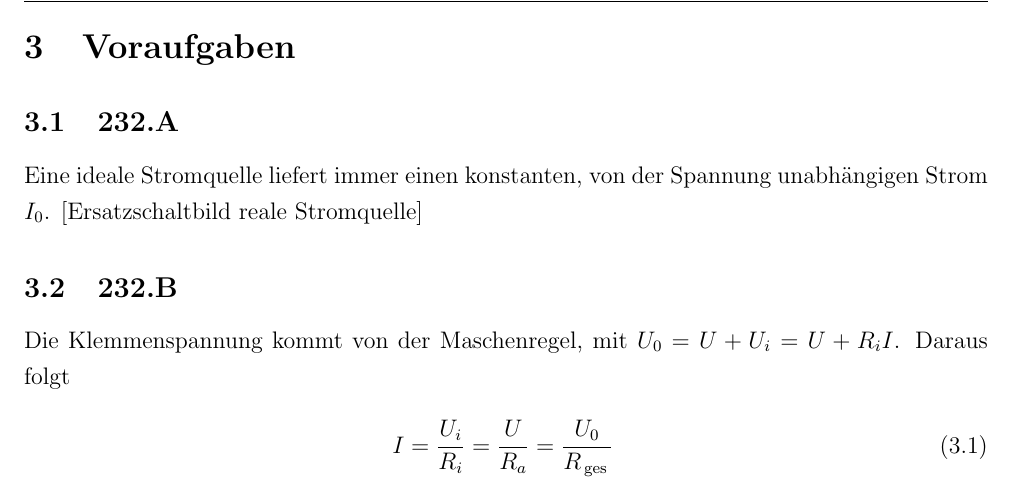
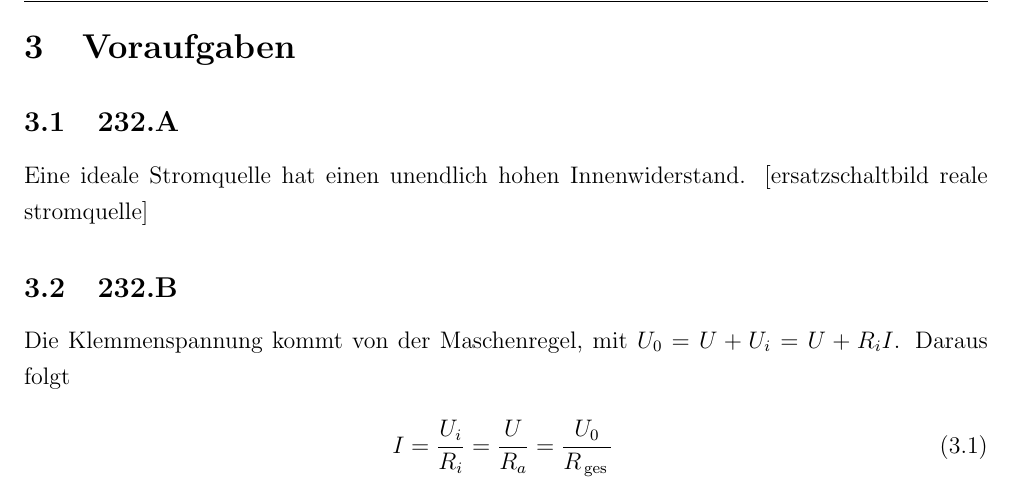
Before and after one commit to Jowo5696/studium, a LaTeX document (physik_261-661/physik_361/232/232_Theorie_Voraufgaben.tex): part of page 5 of 5, cut so that both start at the same text. The pictures show the PDF file physik_261-661/physik_361/232/232_Theorie_Voraufgaben.pdf that the author committed with the source.

Commit message:
korrektur 232.A ideale stromquelle

```diff
--- a/physik_261-661/physik_361/232/232_Theorie_Voraufgaben.tex
+++ b/physik_261-661/physik_361/232/232_Theorie_Voraufgaben.tex
@@ -88,7 +88,7 @@ Eine ideale Spannungsquelle liefert eine vom entnommenen Strom unabhängige Span
 \newpage
 \section{Voraufgaben}
 \subsection{232.A}
-Eine ideale Stromquelle liefert immer einen konstanten, von der Spannung unabhängigen Strom $I_0$. [Ersatzschaltbild reale Stromquelle]
+Eine ideale Stromquelle hat einen unendlich hohen Innenwiderstand. [ersatzschaltbild reale stromquelle]
 
 \subsection{232.B}
 Die Klemmenspannung kommt von der Maschenregel, mit $U_0=U+U_i=U+R_iI$. Daraus folgt
```
Also changed, not shown: physik_261-661/physik_361/232/232_Theorie_Voraufgaben.pdf, 4 other files.
